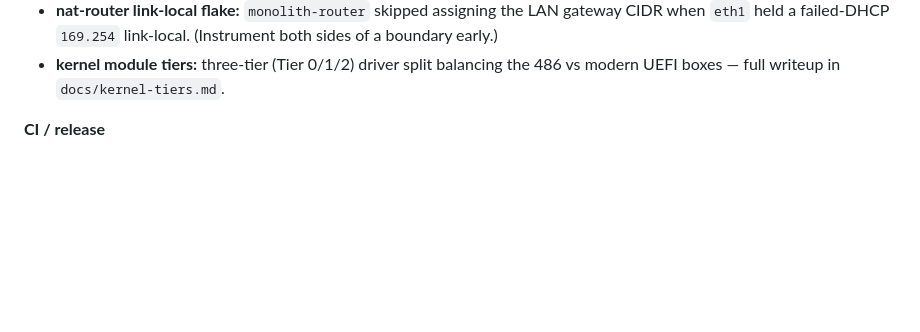
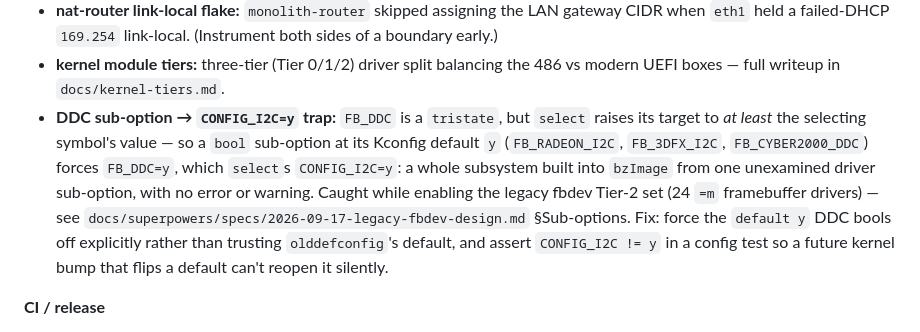
Before and after one commit to tuckermclean/linux-live-iso-factory, a Markdown page: AGENTS.md, the part around the change. Drawn GitHub-style; blank space fills up the shorter version.

```diff
--- a/AGENTS.md
+++ b/AGENTS.md
@@ -140,6 +140,15 @@ Symptom → cause → fix. These cost real debugging time; don't rediscover them
   `eth1` held a failed-DHCP `169.254` link-local. (Instrument both sides of a boundary early.)
 - **kernel module tiers:** three-tier (Tier 0/1/2) driver split balancing the 486 vs modern UEFI
   boxes — full writeup in `docs/kernel-tiers.md`.
+- **DDC sub-option → `CONFIG_I2C=y` trap:** `FB_DDC` is a `tristate`, but `select` raises its target
+  to *at least* the selecting symbol's value — so a `bool` sub-option at its Kconfig default `y`
+  (`FB_RADEON_I2C`, `FB_3DFX_I2C`, `FB_CYBER2000_DDC`) forces `FB_DDC=y`, which `select`s
+  `CONFIG_I2C=y`: a whole subsystem built into `bzImage` from one unexamined driver sub-option, with
+  no error or warning. Caught while enabling the legacy fbdev Tier-2 set (24 `=m` framebuffer
+  drivers) — see `docs/superpowers/specs/2026-09-17-legacy-fbdev-design.md` §Sub-options. Fix: force
+  the `default y` DDC bools off explicitly rather than trusting `olddefconfig`'s default, and assert
+  `CONFIG_I2C != y` in a config test so a future kernel bump that flips a default can't reopen it
+  silently.
 
 **CI / release**
 - **`actions/attest` can't persist from a reusable workflow:** GitHub binds the Sigstore cert SAN
```
Also changed, not shown: docs/kernel-tiers.md (+57 -0 lines), 1 other file.
